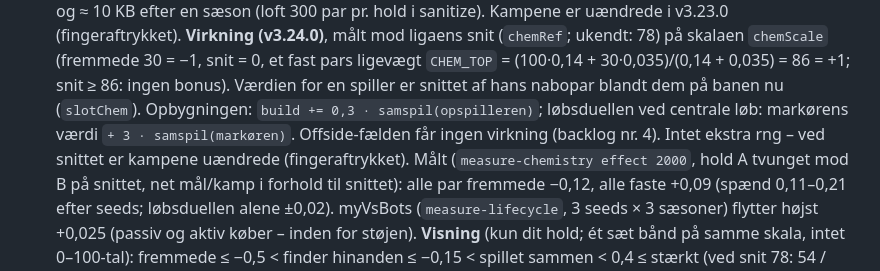
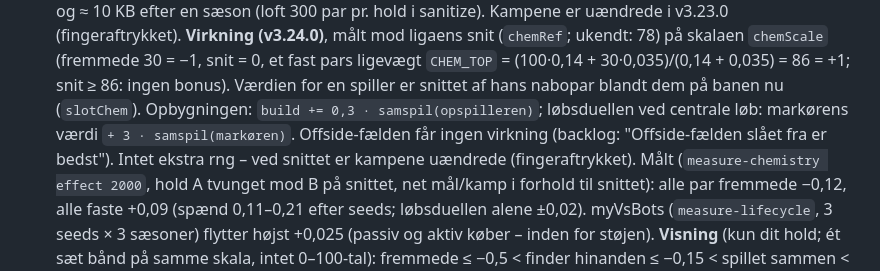
Before and after one commit to cvejleaa/TactiVAR, a Markdown page: docs/spec.md, the part around the change. Drawn GitHub-style.

```diff
--- a/docs/spec.md
+++ b/docs/spec.md
@@ -544,7 +544,7 @@ bedre kan kontrollere spil motoren".
   **Virkning (v3.24.0)**, målt mod ligaens snit (`chemRef`; ukendt: 78) på skalaen `chemScale` (fremmede 30 = −1, snit = 0, et fast
   pars ligevægt `CHEM_TOP` = (100·0,14 + 30·0,035)/(0,14 + 0,035) = 86 = +1; snit ≥ 86: ingen bonus). Værdien for en spiller er
   snittet af hans nabopar blandt dem på banen nu (`slotChem`). Opbygningen: `build += 0,3 · samspil(opspilleren)`; løbsduellen ved
-  centrale løb: markørens værdi `+ 3 · samspil(markøren)`. Offside-fælden får ingen virkning (backlog nr. 4). Intet ekstra rng –
+  centrale løb: markørens værdi `+ 3 · samspil(markøren)`. Offside-fælden får ingen virkning (backlog: "Offside-fælden slået fra er bedst"). Intet ekstra rng –
   ved snittet er kampene uændrede (fingeraftrykket). Målt (`measure-chemistry effect 2000`, hold A tvunget mod B på snittet, net
   mål/kamp i forhold til snittet): alle par fremmede −0,12, alle faste +0,09 (spænd 0,11–0,21 efter seeds; løbsduellen alene ±0,02).
   myVsBots (`measure-lifecycle`, 3 seeds × 3 sæsoner) flytter højst +0,025 (passiv og aktiv køber – inden for støjen).
```
Also changed, not shown: docs/backlog.md (+29 -25 lines).
